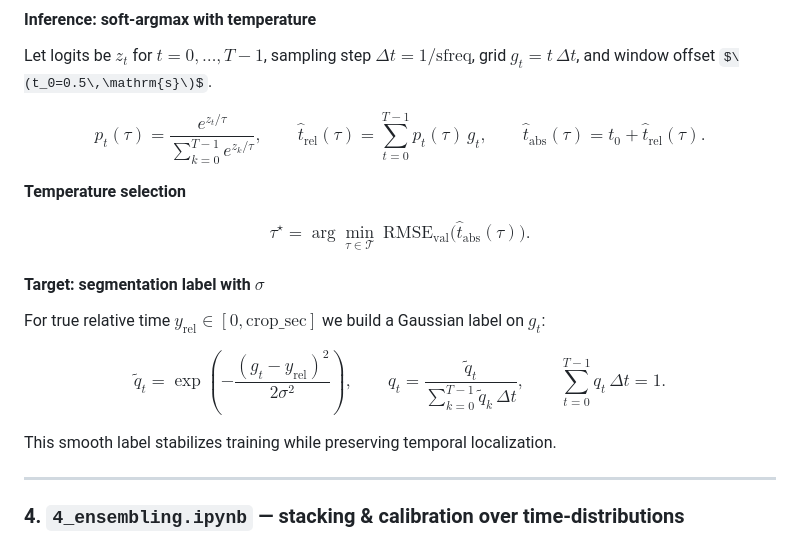
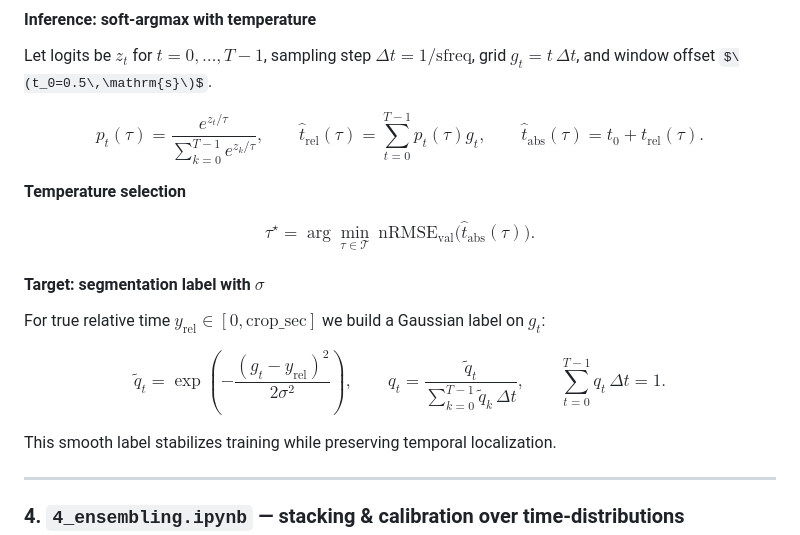
Before and after one commit to sneddy/neurosned, a Markdown page: README.md, the part around the change. Rendered like a GitHub page; some formulas as TeX source.

```diff
--- a/README.md
+++ b/README.md
@@ -158,7 +158,7 @@ grid $g_t=t\,\Delta t$, and window offset $\(t_0=0.5\,\mathrm{s}\)$.
 
 $$
 p_t(\tau)=\frac{e^{z_t/\tau}}{\sum_{k=0}^{T-1} e^{z_k/\tau}},\qquad
-\hat t_{\mathrm{rel}}(\tau)=\sum_{t=0}^{T-1} p_t(\tau)\,g_t,\qquad
+\hat t_{\mathrm{rel}}(\tau)=\sum_{t=0}^{T-1} p_t(\tau) g_t,\qquad
 \hat t_{\mathrm{abs}}(\tau)=t_0+\hat t_{\mathrm{rel}}(\tau).
 $$
 
@@ -166,7 +166,7 @@ $$
 
 $$
 \tau^\star = \arg\min_{\tau\in\mathcal{T}}
-\ \mathrm{RMSE}_{\text{val}}\big(\hat t_{\mathrm{abs}}(\tau)\big).
+\ \mathrm{nRMSE}_{\text{val}}\big(\hat t_{\mathrm{abs}}(\tau)\big).
 $$
 
 #### Target: segmentation label with $\sigma$
@@ -174,7 +174,7 @@ $$
 For true relative time $y_{\mathrm{rel}}\in[0,\mathrm{crop\_sec}]$ we build a Gaussian label on $g_t$:
 
 $$
-\tilde q_t=\exp\!\left(-\frac{(g_t-y_{\mathrm{rel}})^2}{2\sigma^2}\right),\qquad
+\tilde q_t=\exp\left(-\frac{(g_t-y_{\mathrm{rel}})^2}{2\sigma^2}\right),\qquad
 q_t=\frac{\tilde q_t}{\sum_{k=0}^{T-1}\tilde q_k\,\Delta t},\qquad
 \sum_{t=0}^{T-1} q_t\,\Delta t=1.
 $$
```
